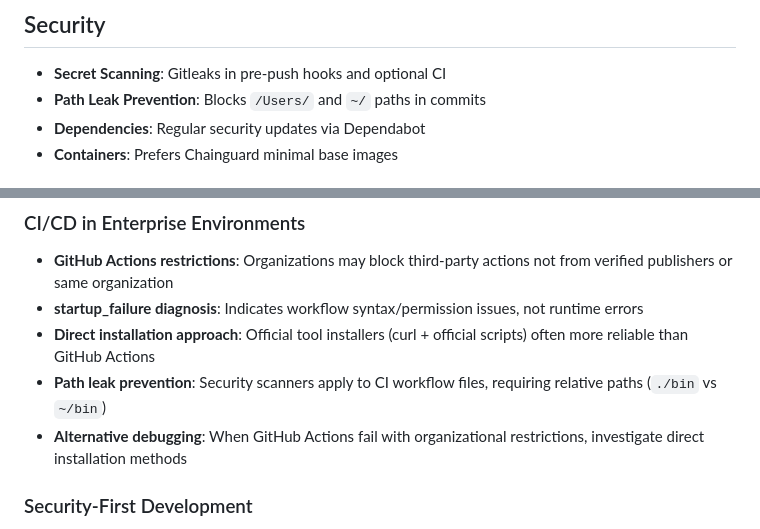
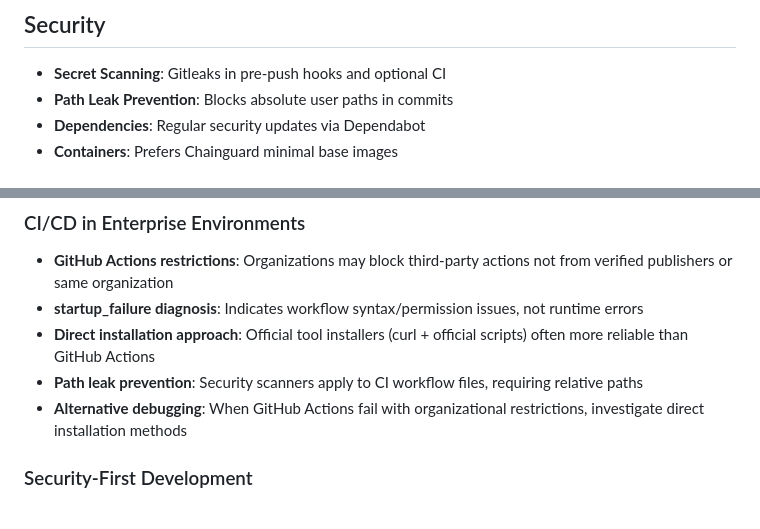
Before and after one commit to ilyannn/bulgarian-app, a Markdown page: CLAUDE.md, 2 parts joined by grey strips. Rendered like a GitHub page.

Commit message:
📝 docs: fix path leak scanner triggers in documentation
- Remove literal path examples that triggered security scanner
- Maintain documentation clarity without absolute path references

🤖 Generated with [Claude Code](https://claude.ai/code)

Co-Authored-By: Claude <noreply@anthropic.com>

```diff
--- a/CLAUDE.md
+++ b/CLAUDE.md
@@ -109,7 +109,7 @@ GitHub Actions workflow (`.github/workflows/lint.yml`) runs:
 ## Security
 
 - **Secret Scanning**: Gitleaks in pre-push hooks and optional CI
-- **Path Leak Prevention**: Blocks `/Users/` and `~/` paths in commits
+- **Path Leak Prevention**: Blocks absolute user paths in commits
 - **Dependencies**: Regular security updates via Dependabot
 - **Containers**: Prefers Chainguard minimal base images
 
@@ -145,7 +145,7 @@ The project follows "secure by default, fast local feedback, automation first" p
 - **GitHub Actions restrictions**: Organizations may block third-party actions not from verified publishers or same organization
 - **startup_failure diagnosis**: Indicates workflow syntax/permission issues, not runtime errors
 - **Direct installation approach**: Official tool installers (curl + official scripts) often more reliable than GitHub Actions
-- **Path leak prevention**: Security scanners apply to CI workflow files, requiring relative paths (`./bin` vs `~/bin`)
+- **Path leak prevention**: Security scanners apply to CI workflow files, requiring relative paths
 - **Alternative debugging**: When GitHub Actions fail with organizational restrictions, investigate direct installation methods
 
 ### Security-First Development
```
